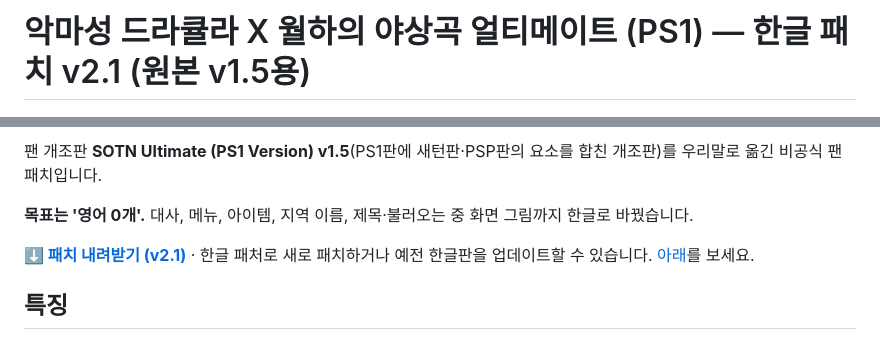
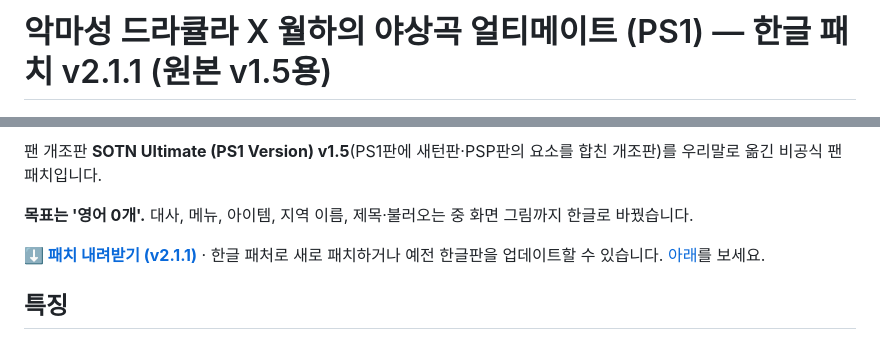
Before and after one commit to kanx030/sotn-ultimate-ps1-kr, a Markdown page: README.md, 2 parts joined by grey strips. Rendered like a GitHub page.

```diff
--- a/README.md
+++ b/README.md
@@ -1,4 +1,4 @@
-# 악마성 드라큘라 X 월하의 야상곡 얼티메이트 (PS1) — 한글 패치 v2.1 (원본 v1.5용)
+# 악마성 드라큘라 X 월하의 야상곡 얼티메이트 (PS1) — 한글 패치 v2.1.1 (원본 v1.5용)
 
 <p align="center"><img src="images/title.png" width="480" alt="한글 제목 화면"></p>
 
@@ -6,7 +6,7 @@
 
 **목표는 '영어 0개'.** 대사, 메뉴, 아이템, 지역 이름, 제목·불러오는 중 화면 그림까지 한글로 바꿨습니다.
 
-**[⬇ 패치 내려받기 (v2.1)](https://github.com/kanx030/sotn-ultimate-ps1-kr/releases/tag/ult-v1.5)** · 한글 패처로 새로 패치하거나 예전 한글판을 업데이트할 수 있습니다. [아래](#패치하는-법)를 보세요.
+**[⬇ 패치 내려받기 (v2.1.1)](https://github.com/kanx030/sotn-ultimate-ps1-kr/releases/tag/ult-v1.5)** · 한글 패처로 새로 패치하거나 예전 한글판을 업데이트할 수 있습니다. [아래](#패치하는-법)를 보세요.
 
 ## 특징
 
```
Also changed, not shown: other parts of README.md (+17 -4 lines), images/shortcut_richter.png (added), images/shortcut_saturn.png (added), 1 other file.
